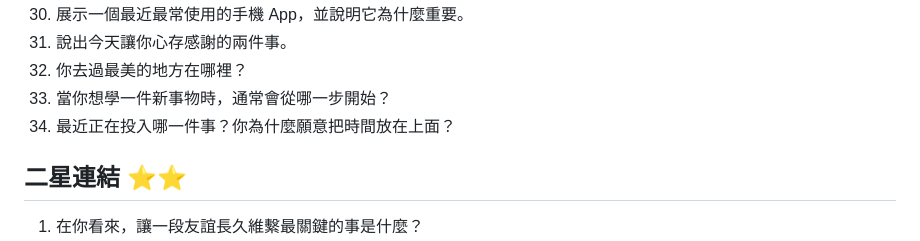
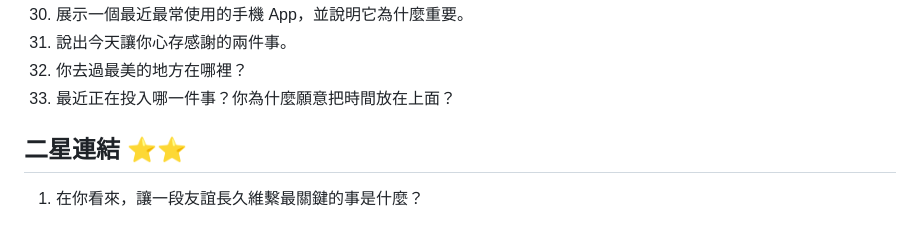
Before and after one commit to ian32253188/soul-dialogue-game, a Markdown page: cards.md, the part around the change. Rendered like a GitHub page.

```diff
--- a/cards.md
+++ b/cards.md
@@ -59,8 +59,7 @@
 30. 展示一個最近最常使用的手機 App，並說明它為什麼重要。
 31. 說出今天讓你心存感謝的兩件事。
 32. 你去過最美的地方在哪裡？
-33. 當你想學一件新事物時，通常會從哪一步開始？
-34. 最近正在投入哪一件事？你為什麼願意把時間放在上面？
+33. 最近正在投入哪一件事？你為什麼願意把時間放在上面？
 
 ## 二星連結 ⭐⭐
 
```
